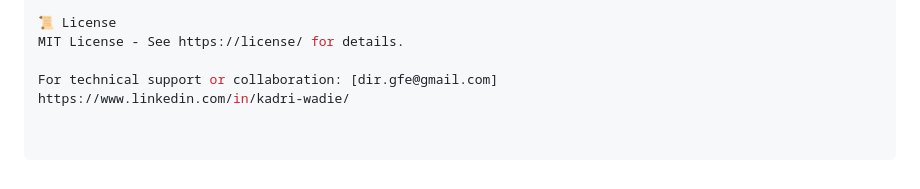
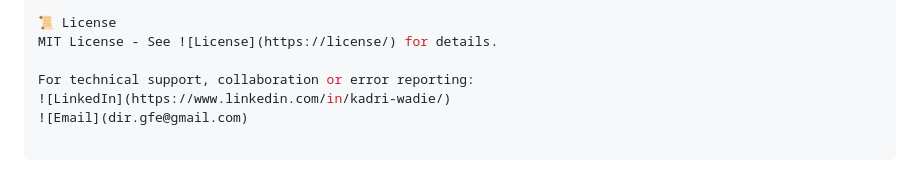
Before and after one commit to Kadri-Wadie/End-to-End-Data-Science-Student-Exam-Performance-Prediction, a Markdown page: README.md, the part around the change. GitHub-like rendering.

```diff
--- a/README.md
+++ b/README.md
@@ -98,7 +98,8 @@ Error tracking
 Performance metrics
 
 📜 License
-MIT License - See https://license/ for details.
+MIT License - See ![License](https://license/) for details.
 
-For technical support or collaboration: [dir.gfe@gmail.com]
-https://www.linkedin.com/in/kadri-wadie/
+For technical support, collaboration or error reporting:
+![LinkedIn](https://www.linkedin.com/in/kadri-wadie/)
+![Email](dir.gfe@gmail.com)
```
